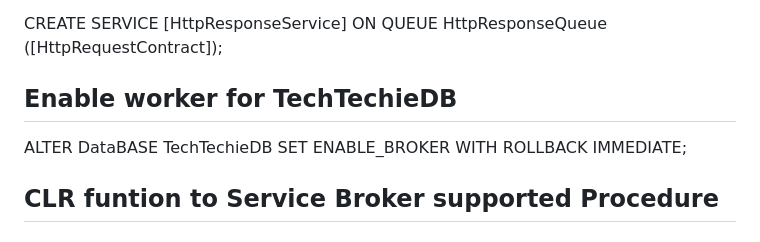
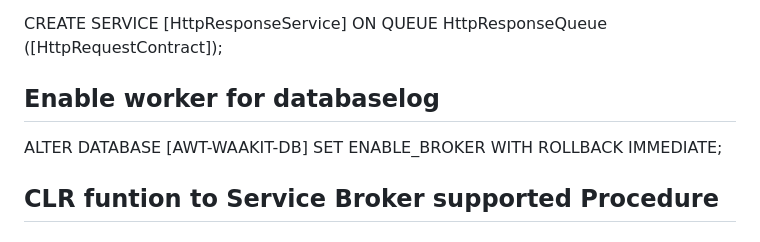
Before and after one commit to PratulDwivedi/api_tech_techie, a Markdown page: TechTechie.Services/MsSqlServiceBrokerReadMe.md, the part around the change printed below. Drawn GitHub-style.

```diff
--- a/TechTechie.Services/MsSqlServiceBrokerReadMe.md
+++ b/TechTechie.Services/MsSqlServiceBrokerReadMe.md
@@ -30,9 +32,9 @@ CREATE SERVICE [HttpResponseService]
 ON QUEUE HttpResponseQueue
 ([HttpRequestContract]);
 
-## Enable worker for TechTechieDB
+## Enable worker for databaselog
 
-ALTER DataBASE TechTechieDB
+ALTER DATABASE [AWT-WAAKIT-DB]
 SET ENABLE_BROKER
 WITH ROLLBACK IMMEDIATE;
 
```
Also changed, not shown: other parts of TechTechie.Services/MsSqlServiceBrokerReadMe.md (+34 -32 lines).
